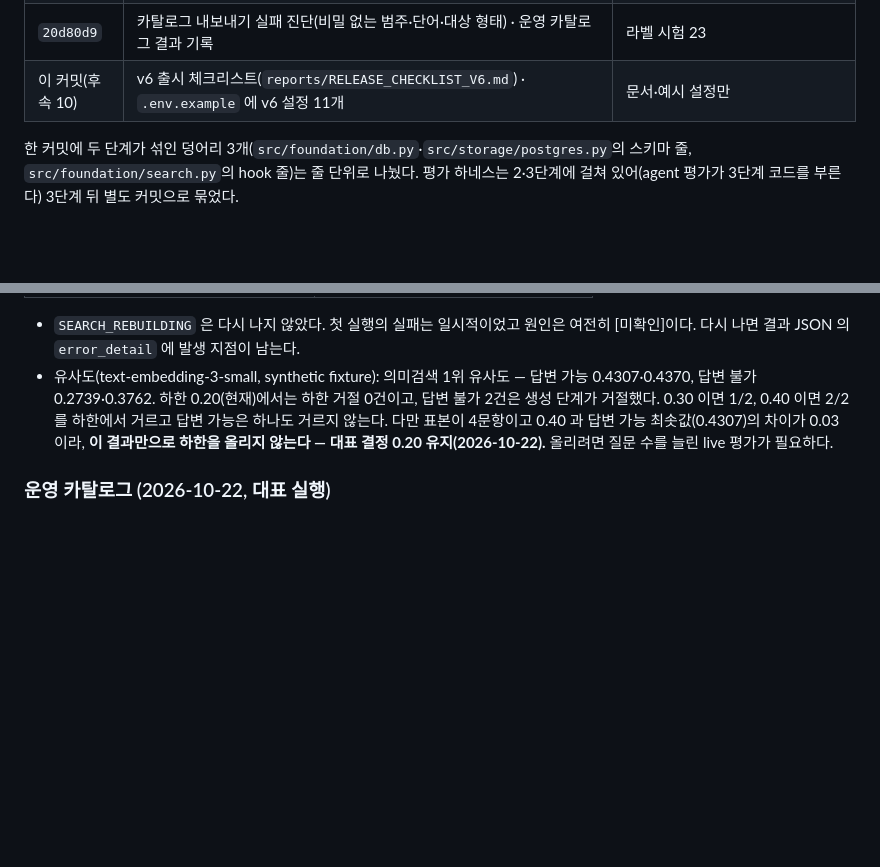
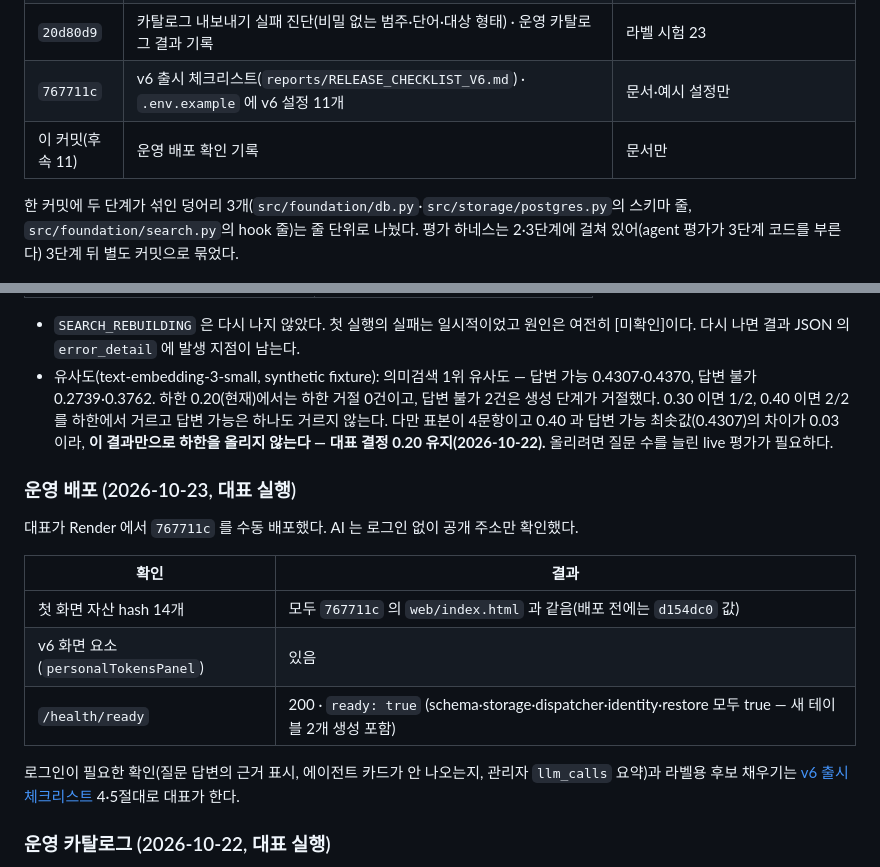
Before and after one commit to Jin-s-work/Travel-Agent, a Markdown page: docs/service-v6/IMPLEMENTATION_STATUS.md, 2 parts joined by grey strips. Drawn GitHub-style; blank space fills up the shorter version.

Commit message:
v6 운영 배포 확인 기록 (767711c)
대표가 2026-10-23 Render 에서 767711c 를 수동 배포했다. 로그인 없이 공개 주소로
확인: 첫 화면 자산 hash 14개가 767711c 와 일치(배포 전은 d154dc0 값), v6 화면
요소 있음, /health/ready 200(schema 포함 모두 true). 로그인이 필요한 확인과
라벨용 후보 채우기는 출시 체크리스트 4·5절.

Co-Authored-By: Claude Opus 5.5 <noreply@anthropic.com>

```diff
--- a/docs/service-v6/IMPLEMENTATION_STATUS.md
+++ b/docs/service-v6/IMPLEMENTATION_STATUS.md
@@ -135,7 +135,8 @@
 | `81e9288` | 유사도 하한 0.20 유지 결정 기록(`src/config.py` 주석·상태표) | 값 변경 없음 · 원격 CI 7/7(`39712393980`) |
 | `db12492` | 수동 입력 예약 하한 우회 유지 결정 기록 | 동작 변경 없음 · 원격 CI 7/7(`39738330152`) |
 | `20d80d9` | 카탈로그 내보내기 실패 진단(비밀 없는 범주·단어·대상 형태) · 운영 카탈로그 결과 기록 | 라벨 시험 23 |
-| 이 커밋(후속 10) | v6 출시 체크리스트(`reports/RELEASE_CHECKLIST_V6.md`) · `.env.example` 에 v6 설정 11개 | 문서·예시 설정만 |
+| `767711c` | v6 출시 체크리스트(`reports/RELEASE_CHECKLIST_V6.md`) · `.env.example` 에 v6 설정 11개 | 문서·예시 설정만 |
+| 이 커밋(후속 11) | 운영 배포 확인 기록 | 문서만 |
 
 한 커밋에 두 단계가 섞인 덩어리 3개(`src/foundation/db.py`·`src/storage/postgres.py`의 스키마 줄, `src/foundation/search.py`의 hook 줄)는 줄 단위로 나눴다. 평가 하네스는 2·3단계에 걸쳐 있어(agent 평가가 3단계 코드를 부른다) 3단계 뒤 별도 커밋으로 묶었다.
 
@@ -171,6 +172,18 @@
 
 - `SEARCH_REBUILDING` 은 다시 나지 않았다. 첫 실행의 실패는 일시적이었고 원인은 여전히 [미확인]이다. 다시 나면 결과 JSON 의 `error_detail` 에 발생 지점이 남는다.
 - 유사도(text-embedding-3-small, synthetic fixture): 의미검색 1위 유사도 — 답변 가능 0.4307·0.4370, 답변 불가 0.2739·0.3762. 하한 0.20(현재)에서는 하한 거절 0건이고, 답변 불가 2건은 생성 단계가 거절했다. 0.30 이면 1/2, 0.40 이면 2/2 를 하한에서 거르고 답변 가능은 하나도 거르지 않는다. 다만 표본이 4문항이고 0.40 과 답변 가능 최솟값(0.4307)의 차이가 0.03 이라, **이 결과만으로 하한을 올리지 않는다 — 대표 결정 0.20 유지(2026-10-22).** 올리려면 질문 수를 늘린 live 평가가 필요하다.
+
+### 운영 배포 (2026-10-23, 대표 실행)
+
+대표가 Render 에서 `767711c` 를 수동 배포했다. AI 는 로그인 없이 공개 주소만 확인했다.
+
+| 확인 | 결과 |
+| --- | --- |
+| 첫 화면 자산 hash 14개 | 모두 `767711c` 의 `web/index.html` 과 같음(배포 전에는 `d154dc0` 값) |
+| v6 화면 요소(`personalTokensPanel`) | 있음 |
+| `/health/ready` | 200 · `ready: true` (schema·storage·dispatcher·identity·restore 모두 true — 새 테이블 2개 생성 포함) |
+
+로그인이 필요한 확인(질문 답변의 근거 표시, 에이전트 카드가 안 나오는지, 관리자 `llm_calls` 요약)과 라벨용 후보 채우기는 [v6 출시 체크리스트](reports/RELEASE_CHECKLIST_V6.md) 4·5절대로 대표가 한다.
 
 ### 운영 카탈로그 (2026-10-22, 대표 실행)
 
```
Also changed, not shown: 1 other file.
